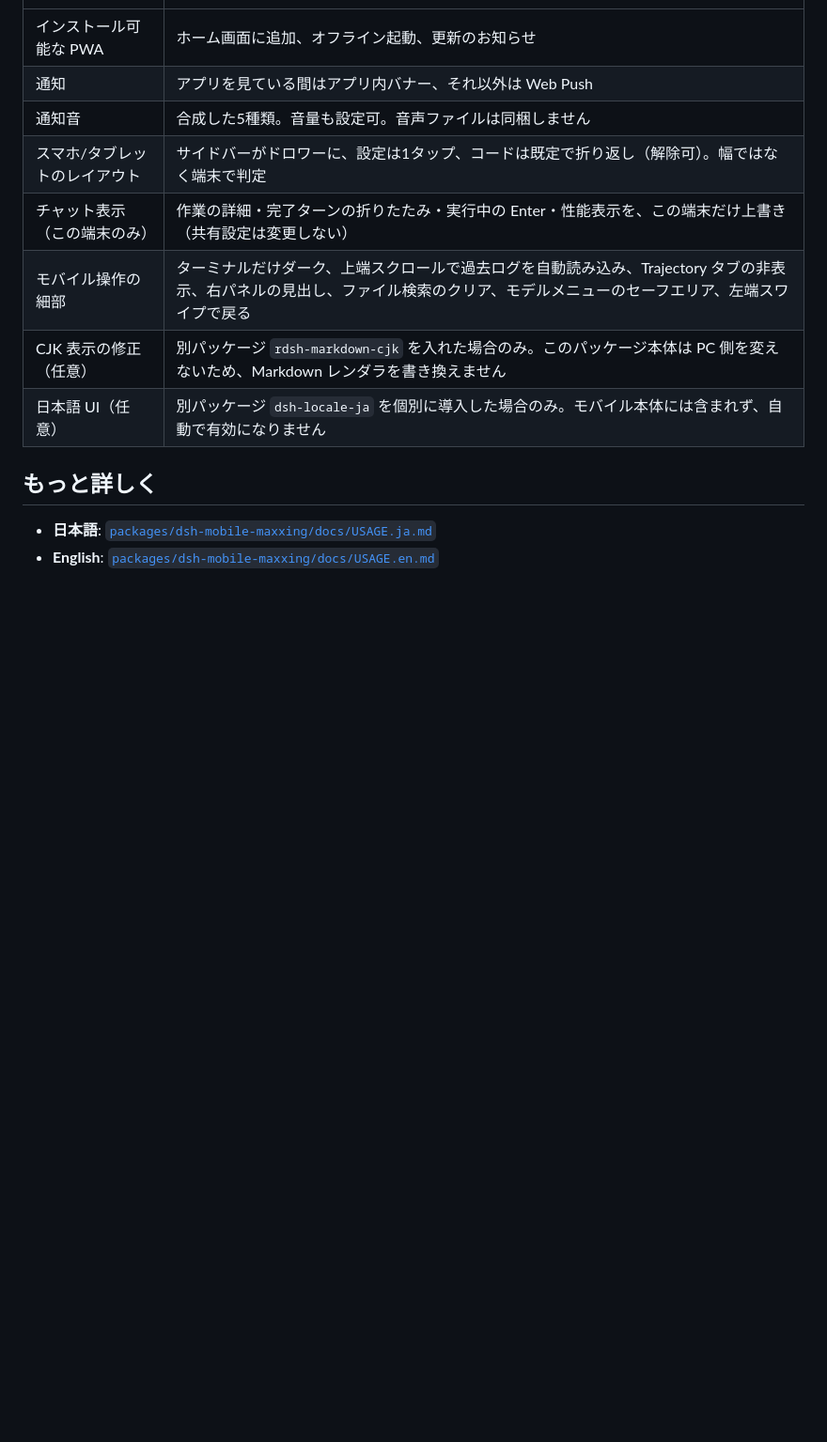
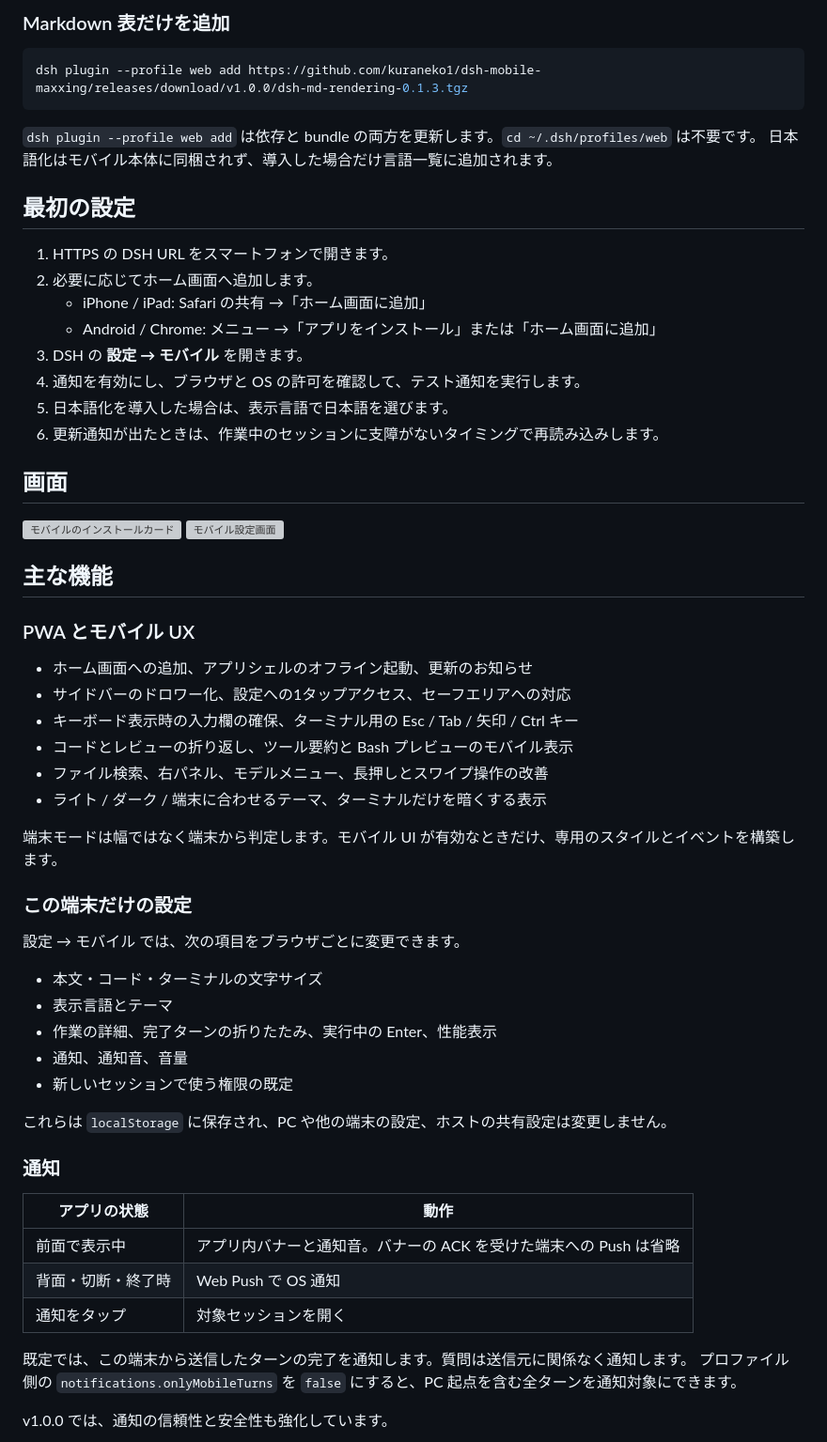
Before and after one commit to AliceSaikawa/dsh-mobile-maxxing, a Markdown page: README.md, the part around one of its changes. Shown at 94% size. Drawn GitHub-style; blank space fills up the shorter version; grey boxes are pictures that could not be loaded.

Commit message:
docs: expand installation and usage guide

````diff
--- a/README.md
+++ b/README.md
@@ -49,15 +64,65 @@ curl -fsSL https://raw.githubusercontent.com/kuraneko1/dsh-mobile-maxxing/main/s
+### Markdown 表だけを追加
+
+```sh
+dsh plugin --profile web add https://github.com/kuraneko1/dsh-mobile-maxxing/releases/download/v1.0.0/dsh-md-rendering-0.1.3.tgz
+```
+
+`dsh plugin --profile web add` は依存と bundle の両方を更新します。`cd ~/.dsh/profiles/web` は不要です。
+日本語化はモバイル本体に同梱されず、導入した場合だけ言語一覧に追加されます。
+
+## 最初の設定
+
+1. HTTPS の DSH URL をスマートフォンで開きます。
+2. 必要に応じてホーム画面へ追加します。
+   - iPhone / iPad: Safari の共有 →「ホーム画面に追加」
+   - Android / Chrome: メニュー →「アプリをインストール」または「ホーム画面に追加」
+3. DSH の **設定 → モバイル** を開きます。
+4. 通知を有効にし、ブラウザと OS の許可を確認して、テスト通知を実行します。
+5. 日本語化を導入した場合は、表示言語で日本語を選びます。
+6. 更新通知が出たときは、作業中のセッションに支障がないタイミングで再読み込みします。
+
+## 画面
+
+<p>
+  <img src="packages/dsh-mobile-maxxing/docs/install-card.png" alt="モバイルのインストールカード" width="360">
+  <img src="packages/dsh-mobile-maxxing/docs/settings.png" alt="モバイル設定画面" width="360">
+</p>
+
+## 主な機能
+
+### PWA とモバイル UX
+
+- ホーム画面への追加、アプリシェルのオフライン起動、更新のお知らせ
+- サイドバーのドロワー化、設定への1タップアクセス、セーフエリアへの対応
+- キーボード表示時の入力欄の確保、ターミナル用の Esc / Tab / 矢印 / Ctrl キー
+- コードとレビューの折り返し、ツール要約と Bash プレビューのモバイル表示
+- ファイル検索、右パネル、モデルメニュー、長押しとスワイプ操作の改善
+- ライト / ダーク / 端末に合わせるテーマ、ターミナルだけを暗くする表示
+
+端末モードは幅ではなく端末から判定します。モバイル UI が有効なときだけ、専用のスタイルとイベントを構築します。
+
+### この端末だけの設定
+
+設定 → モバイル では、次の項目をブラウザごとに変更できます。
+
+- 本文・コード・ターミナルの文字サイズ
+- 表示言語とテーマ
+- 作業の詳細、完了ターンの折りたたみ、実行中の Enter、性能表示
+- 通知、通知音、音量
+- 新しいセッションで使う権限の既定
+
+これらは `localStorage` に保存され、PC や他の端末の設定、ホストの共有設定は変更しません。
+
+### 通知
+
+| アプリの状態 | 動作 |
 | --- | --- |
-| インストール可能な PWA | ホーム画面に追加、オフライン起動、更新のお知らせ |
-| 通知 | アプリを見ている間はアプリ内バナー、それ以外は Web Push |
-| 通知音 | 合成した5種類。音量も設定可。音声ファイルは同梱しません |
-| スマホ/タブレットのレイアウト | サイドバーがドロワーに、設定は1タップ、コードは既定で折り返し（解除可）。幅ではなく端末で判定 |
-| チャット表示（この端末のみ） | 作業の詳細・完了ターンの折りたたみ・実行中の Enter・性能表示を、この端末だけ上書き（共有設定は変更しない） |
-| モバイル操作の細部 | ターミナルだけダーク、上端スクロールで過去ログを自動読み込み、Trajectory タブの非表示、右パネルの見出し、ファイル検索のクリア、モデルメニューのセーフエリア、左端スワイプで戻る |
-| CJK 表示の修正（任意） | 別パッケージ `rdsh-markdown-cjk` を入れた場合のみ。このパッケージ本体は PC 側を変えないため、Markdown レンダラを書き換えません |
-| 日本語 UI（任意） | 別パッケージ `dsh-locale-ja` を個別に導入した場合のみ。モバイル本体には含まれず、自動で有効になりません |
+| 前面で表示中 | アプリ内バナーと通知音。バナーの ACK を受けた端末への Push は省略 |
+| 背面・切断・終了時 | Web Push で OS 通知 |
+| 通知をタップ | 対象セッションを開く |
 
-## もっと詳しく
+既定では、この端末から送信したターンの完了を通知します。質問は送信元に関係なく通知します。
+プロファイル側の `notifications.onlyMobileTurns` を `false` にすると、PC 起点を含む全ターンを通知対象にできます。
 
-- **日本語**: [`packages/dsh-mobile-maxxing/docs/USAGE.ja.md`](packages/dsh-mobile-maxxing/docs/USAGE.ja.md)
-- **English**: [`packages/dsh-mobile-maxxing/docs/USAGE.en.md`](packages/dsh-mobile-maxxing/docs/USAGE.en.md)
+v1.0.0 では、通知の信頼性と安全性も強化しています。
 
````
Also changed, not shown: other parts of README.md (+190 -106 lines), 2 other files.
